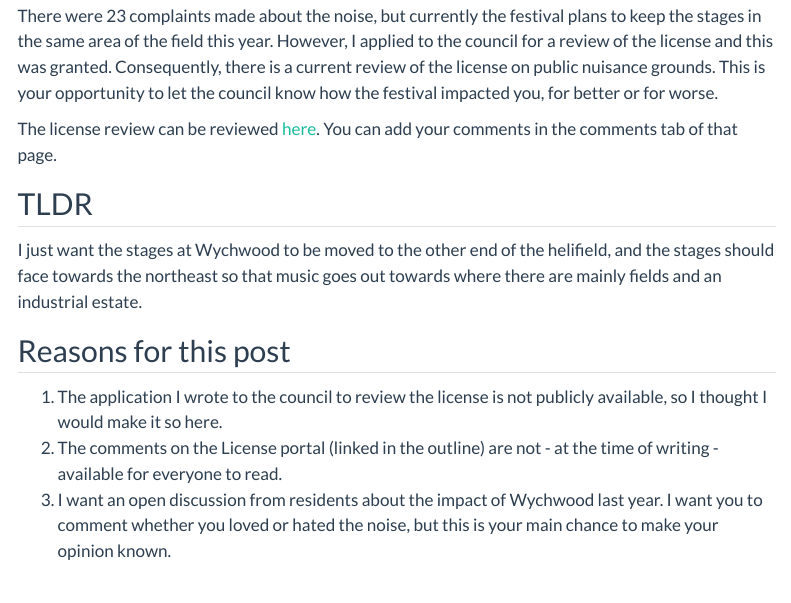
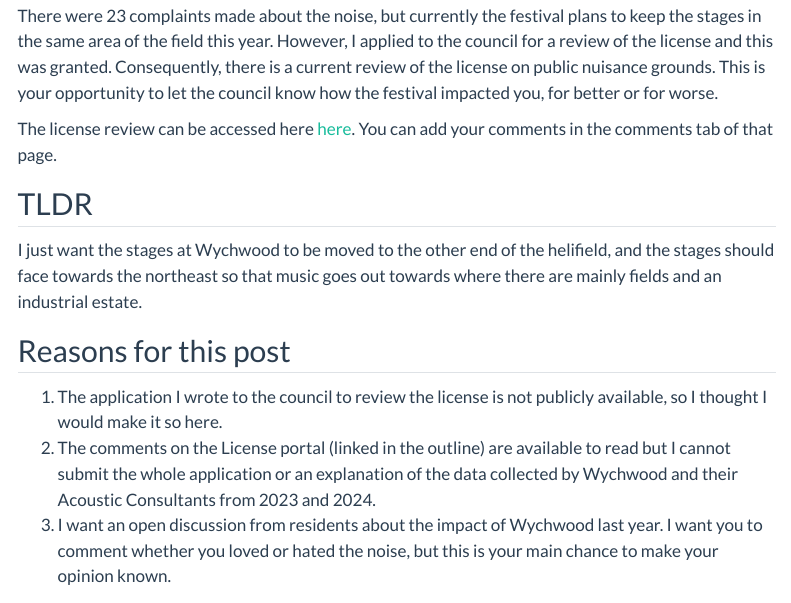
Before and after one commit to padpadpadpad/padpadpadpad_quarto, a Quarto document (posts/2025-02-14-wychwood-festival-license-review/index.qmd): the page in a window 1100 px wide, from 330 px down. Rendered offline with R 4.5, knitr and Pandoc in place of Quarto, with nearby package versions; menus at the side of the page are left out.

Commit message:
Update Wychwood post

```diff
--- a/posts/2025-02-14-wychwood-festival-license-review/index.qmd
+++ b/posts/2025-02-14-wychwood-festival-license-review/index.qmd
@@ -19,7 +19,7 @@
 
 There were 23 complaints made about the noise, but currently the festival plans to keep the stages in the same area of the field this year. However, I applied to the council for a review of the license and this was granted. Consequently, there is a current review of the license on public nuisance grounds. This is your opportunity to let the council know how the festival impacted you, for better or for worse.
 
-The license review can be reviewed [here](https://publicaccess.cheltenham.gov.uk/online-applications/licencingApplicationDetails.do?activeTab=summary&keyVal=SR98IWEL0N100). You can add your comments in the comments tab of that page.
+The license review can be accessed here [here](https://publicaccess.cheltenham.gov.uk/online-applications/licencingApplicationDetails.do?activeTab=summary&keyVal=SR98IWEL0N100). You can add your comments in the comments tab of that page.
 
 ## TLDR
 
@@ -28,7 +28,7 @@
 ## Reasons for this post
 
 1.  The application I wrote to the council to review the license is not publicly available, so I thought I would make it so here.
-2.  The comments on the License portal (linked in the outline) are not - at the time of writing - available for everyone to read.
+2.  The comments on the License portal (linked in the outline) are available to read but I cannot submit the whole application or an explanation of the data collected by Wychwood and their Acoustic Consultants from 2023 and 2024.
 3.  I want an open discussion from residents about the impact of Wychwood last year. I want you to comment whether you loved or hated the noise, but this is your main chance to make your opinion known.
 
 ## The application
```
Also changed, not shown: 5 other files.
